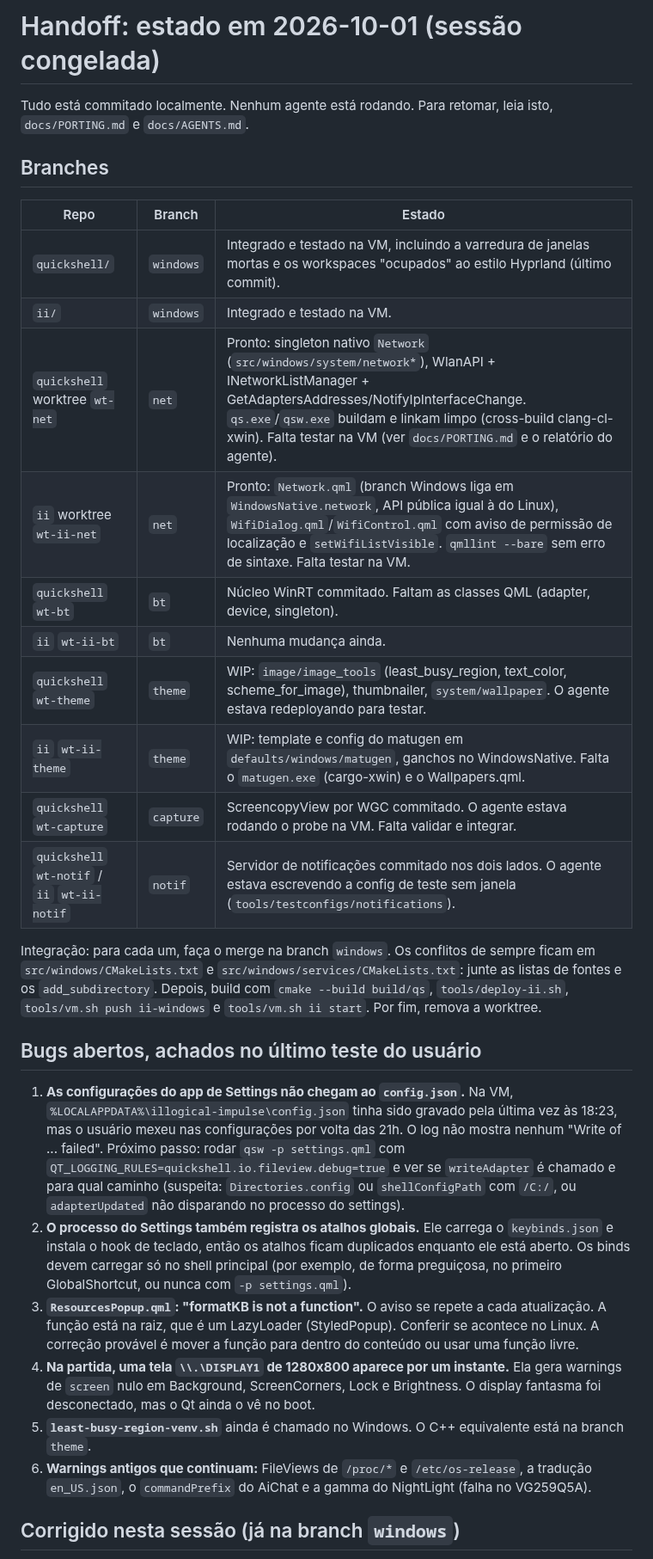
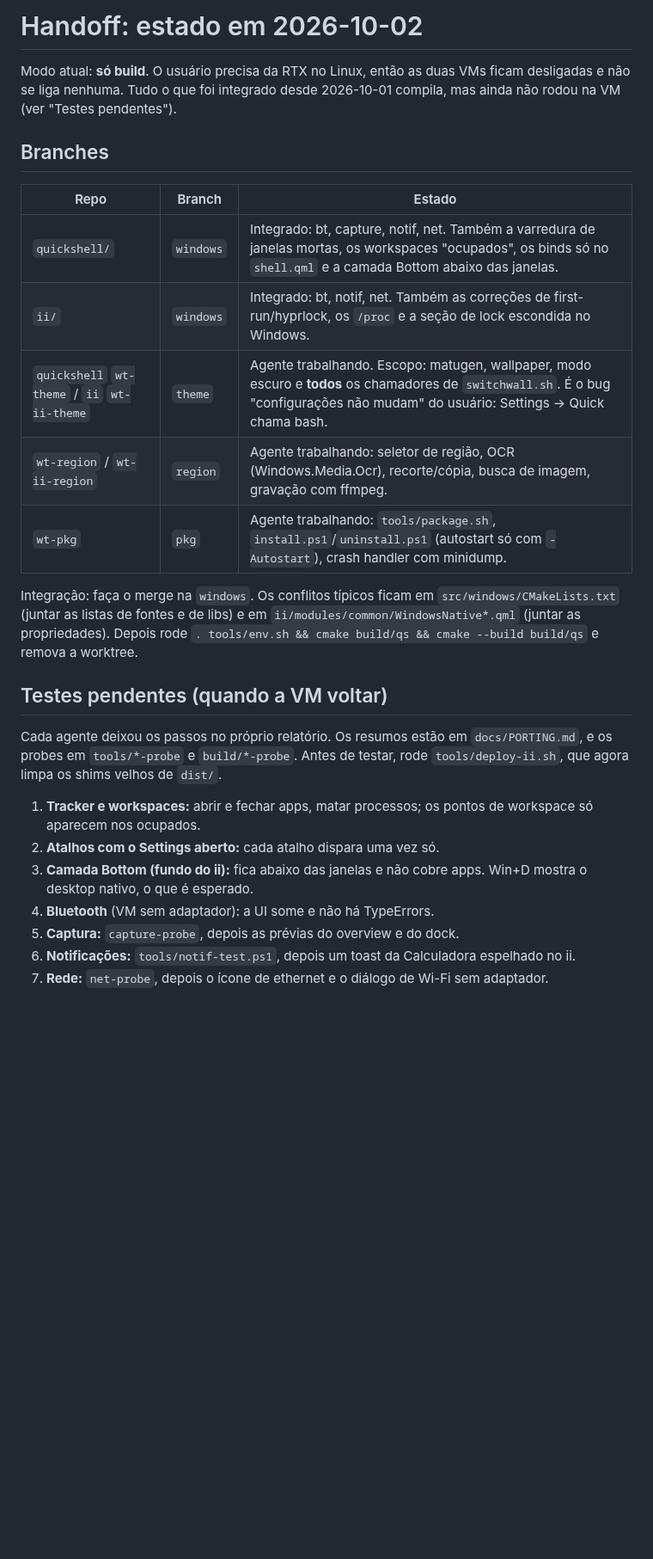
Before and after one commit to nunreasonable/ii-windows, a Markdown page: docs/HANDOFF.md, the part around one of its changes. Shown at 86% size. Rendered like a GitHub page; blank space fills up the shorter version.

Commit message:
handoff: state after merging bt, capture, notif, net

```diff
--- a/docs/HANDOFF.md
+++ b/docs/HANDOFF.md
@@ -1,32 +1,28 @@
-# Handoff: estado em 2026-10-01 (sessão congelada)
+# Handoff: estado em 2026-10-02
 
-Tudo está commitado localmente. Nenhum agente está rodando. Para retomar, leia isto, `docs/PORTING.md` e `docs/AGENTS.md`.
+Modo atual: **só build**. O usuário precisa da RTX no Linux, então as duas VMs ficam desligadas e não se liga nenhuma. Tudo o que foi integrado desde 2026-10-01 compila, mas ainda não rodou na VM (ver "Testes pendentes").
 
 ## Branches
 
 | Repo | Branch | Estado |
 |---|---|---|
-| `quickshell/` | `windows` | Integrado e testado na VM, incluindo a varredura de janelas mortas e os workspaces "ocupados" ao estilo Hyprland (último commit). |
-| `ii/` | `windows` | Integrado e testado na VM. |
-| `quickshell` worktree `wt-net` | `net` | Pronto: singleton nativo `Network` (`src/windows/system/network*`), WlanAPI + INetworkListManager + GetAdaptersAddresses/NotifyIpInterfaceChange. `qs.exe`/`qsw.exe` buildam e linkam limpo (cross-build clang-cl-xwin). Falta testar na VM (ver `docs/PORTING.md` e o relatório do agente). |
-| `ii` worktree `wt-ii-net` | `net` | Pronto: `Network.qml` (branch Windows liga em `WindowsNative.network`, API pública igual à do Linux), `WifiDialog.qml`/`WifiControl.qml` com aviso de permissão de localização e `setWifiListVisible`. `qmllint --bare` sem erro de sintaxe. Falta testar na VM. |
-| `quickshell` `wt-bt` | `bt` | Núcleo WinRT commitado. Faltam as classes QML (adapter, device, singleton). |
-| `ii` `wt-ii-bt` | `bt` | Nenhuma mudança ainda. |
-| `quickshell` `wt-theme` | `theme` | WIP: `image/image_tools` (least_busy_region, text_color, scheme_for_image), thumbnailer, `system/wallpaper`. O agente estava redeployando para testar. |
-| `ii` `wt-ii-theme` | `theme` | WIP: template e config do matugen em `defaults/windows/matugen`, ganchos no WindowsNative. Falta o `matugen.exe` (cargo-xwin) e o Wallpapers.qml. |
-| `quickshell` `wt-capture` | `capture` | ScreencopyView por WGC commitado. O agente estava rodando o probe na VM. Falta validar e integrar. |
-| `quickshell` `wt-notif` / `ii` `wt-ii-notif` | `notif` | Servidor de notificações commitado nos dois lados. O agente estava escrevendo a config de teste sem janela (`tools/testconfigs/notifications`). |
+| `quickshell/` | `windows` | Integrado: bt, capture, notif, net. Também a varredura de janelas mortas, os workspaces "ocupados", os binds só no `shell.qml` e a camada Bottom abaixo das janelas. |
+| `ii/` | `windows` | Integrado: bt, notif, net. Também as correções de first-run/hyprlock, os `/proc` e a seção de lock escondida no Windows. |
+| `quickshell` `wt-theme` / `ii` `wt-ii-theme` | `theme` | Agente trabalhando. Escopo: matugen, wallpaper, modo escuro e **todos** os chamadores de `switchwall.sh`. É o bug "configurações não mudam" do usuário: Settings → Quick chama bash. |
+| `wt-region` / `wt-ii-region` | `region` | Agente trabalhando: seletor de região, OCR (Windows.Media.Ocr), recorte/cópia, busca de imagem, gravação com ffmpeg. |
+| `wt-pkg` | `pkg` | Agente trabalhando: `tools/package.sh`, `install.ps1`/`uninstall.ps1` (autostart só com `-Autostart`), crash handler com minidump. |
 
-Integração: para cada um, faça o merge na branch `windows`. Os conflitos de sempre ficam em `src/windows/CMakeLists.txt` e `src/windows/services/CMakeLists.txt`: junte as listas de fontes e os `add_subdirectory`. Depois, build com `cmake --build build/qs`, `tools/deploy-ii.sh`, `tools/vm.sh push ii-windows` e `tools/vm.sh ii start`. Por fim, remova a worktree.
+Integração: faça o merge na `windows`. Os conflitos típicos ficam em `src/windows/CMakeLists.txt` (juntar as listas de fontes e de libs) e em `ii/modules/common/WindowsNative*.qml` (juntar as propriedades). Depois rode `. tools/env.sh && cmake build/qs && cmake --build build/qs` e remova a worktree.
 
-## Bugs abertos, achados no último teste do usuário
+## Testes pendentes (quando a VM voltar)
 
-1. **As configurações do app de Settings não chegam ao `config.json`.** Na VM, `%LOCALAPPDATA%\illogical-impulse\config.json` tinha sido gravado pela última vez às 18:23, mas o usuário mexeu nas configurações por volta das 21h. O log não mostra nenhum "Write of ... failed". Próximo passo: rodar `qsw -p settings.qml` com `QT_LOGGING_RULES=quickshell.io.fileview.debug=true` e ver se `writeAdapter` é chamado e para qual caminho (suspeita: `Directories.config` ou `shellConfigPath` com `/C:/`, ou `adapterUpdated` não disparando no processo do settings).
-2. **O processo do Settings também registra os atalhos globais.** Ele carrega o `keybinds.json` e instala o hook de teclado, então os atalhos ficam duplicados enquanto ele está aberto. Os binds devem carregar só no shell principal (por exemplo, de forma preguiçosa, no primeiro GlobalShortcut, ou nunca com `-p settings.qml`).
-3. **`ResourcesPopup.qml`: "formatKB is not a function".** O aviso se repete a cada atualização. A função está na raiz, que é um LazyLoader (StyledPopup). Conferir se acontece no Linux. A correção provável é mover a função para dentro do conteúdo ou usar uma função livre.
-4. **Na partida, uma tela `\\.\DISPLAY1` de 1280x800 aparece por um instante.** Ela gera warnings de `screen` nulo em Background, ScreenCorners, Lock e Brightness. O display fantasma foi desconectado, mas o Qt ainda o vê no boot.
-5. **`least-busy-region-venv.sh`** ainda é chamado no Windows. O C++ equivalente está na branch `theme`.
-6. **Warnings antigos que continuam:** FileViews de `/proc/*` e `/etc/os-release`, a tradução `en_US.json`, o `commandPrefix` do AiChat e a gamma do NightLight (falha no VG259Q5A).
+Cada agente deixou os passos no próprio relatório. Os resumos estão em `docs/PORTING.md`, e os probes em `tools/*-probe` e `build/*-probe`. Antes de testar, rode `tools/deploy-ii.sh`, que agora limpa os shims velhos de `dist/`.
 
-## Corrigido nesta sessão (já na branch `windows`)
+1. **Tracker e workspaces:** abrir e fechar apps, matar processos; os pontos de workspace só aparecem nos ocupados.
+2. **Atalhos com o Settings aberto:** cada atalho dispara uma vez só.
+3. **Camada Bottom (fundo do ii):** fica abaixo das janelas e não cobre apps. Win+D mostra o desktop nativo, o que é esperado.
+4. **Bluetooth** (VM sem adaptador): a UI some e não há TypeErrors.
+5. **Captura:** `capture-probe`, depois as prévias do overview e do dock.
+6. **Notificações:** `tools/notif-test.ps1`, depois um toast da Calculadora espelhado no ii.
+7. **Rede:** `net-probe`, depois o ícone de ethernet e o diálogo de Wi-Fi sem adaptador.
 
```
Also changed, not shown: other parts of docs/HANDOFF.md (+13 -7 lines).
